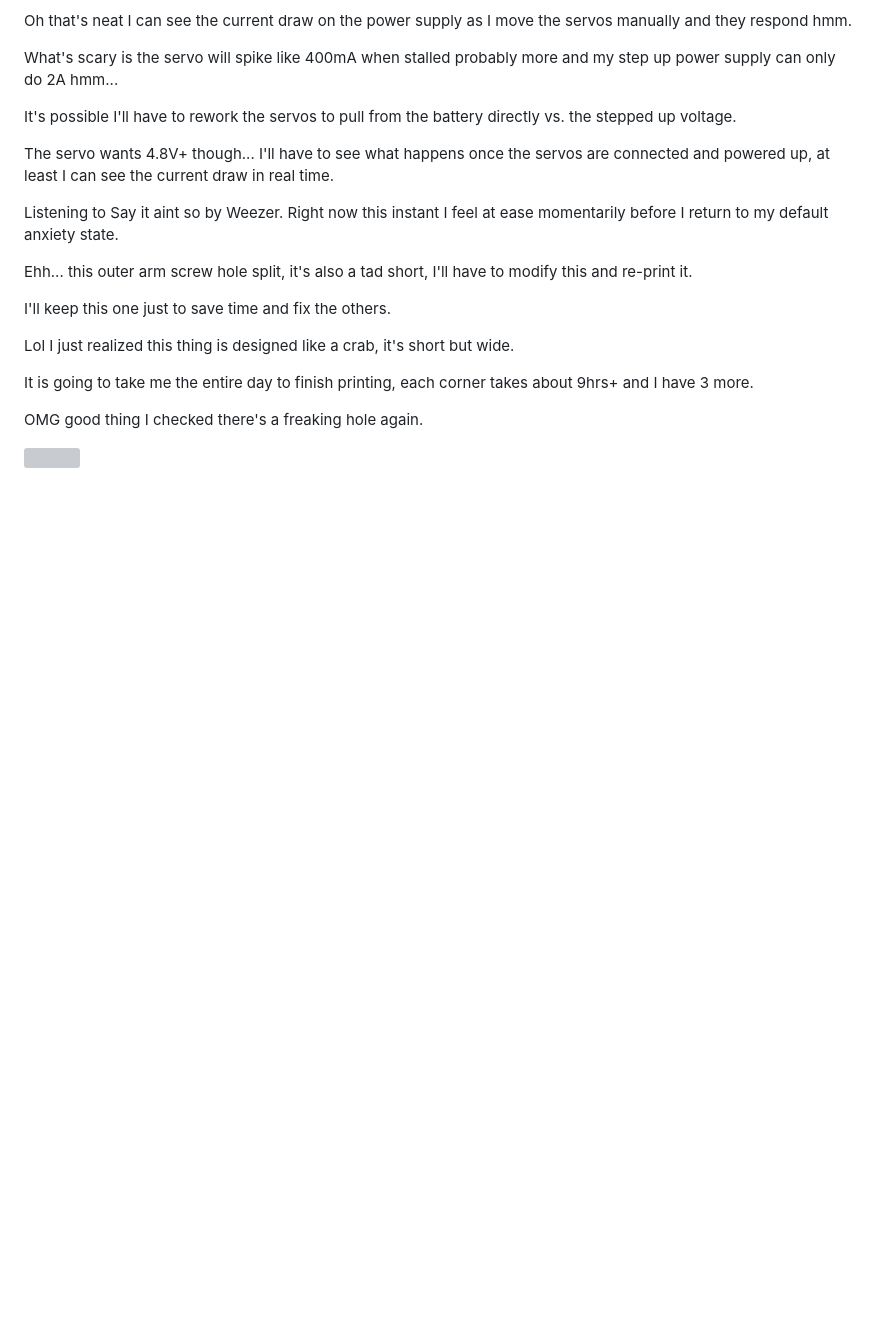
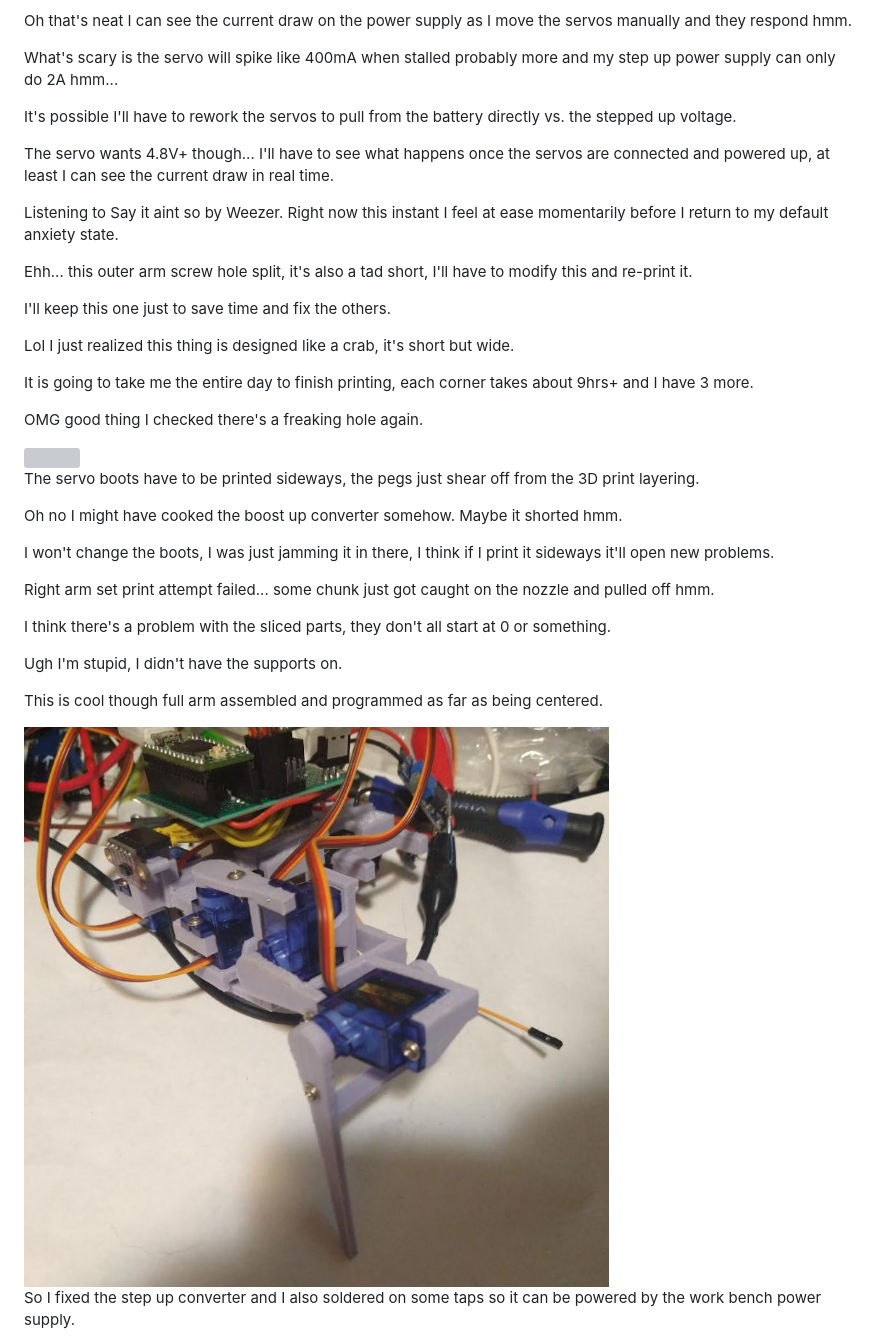
Before and after one commit to jdc-cunningham/twerk-lidar, a Markdown page: devlog/01-08-2022.md, the part around the change. Rendered like a GitHub page; pictures changed too: devlog/media/01-08-2022--front-left-arm-assembled.JPG (added); blank space fills up the shorter version; grey boxes are pictures that could not be loaded.

Commit message:
ruminations

```diff
--- a/devlog/01-08-2022.md
+++ b/devlog/01-08-2022.md
@@ -63,3 +63,21 @@ It is going to take me the entire day to finish printing, each corner takes abou
 OMG good thing I checked there's a freaking hole again.
 
 <img src="./media/01-08-2022--hole.JPG" width="800">
+
+The servo boots have to be printed sideways, the pegs just shear off from the 3D print layering.
+
+Oh no I might have cooked the boost up converter somehow. Maybe it shorted hmm.
+
+I won't change the boots, I was just jamming it in there, I think if I print it sideways it'll open new problems.
+
+Right arm set print attempt failed... some chunk just got caught on the nozzle and pulled off hmm.
+
+I think there's a problem with the sliced parts, they don't all start at 0 or something.
+
+Ugh I'm stupid, I didn't have the supports on.
+
+This is cool though full arm assembled and programmed as far as being centered.
+
+<img src="./media/01-08-2022--front-left-arm-assembled.JPG" width="800">
+
+So I fixed the step up converter and I also soldered on some taps so it can be powered by the work bench power supply.
```
